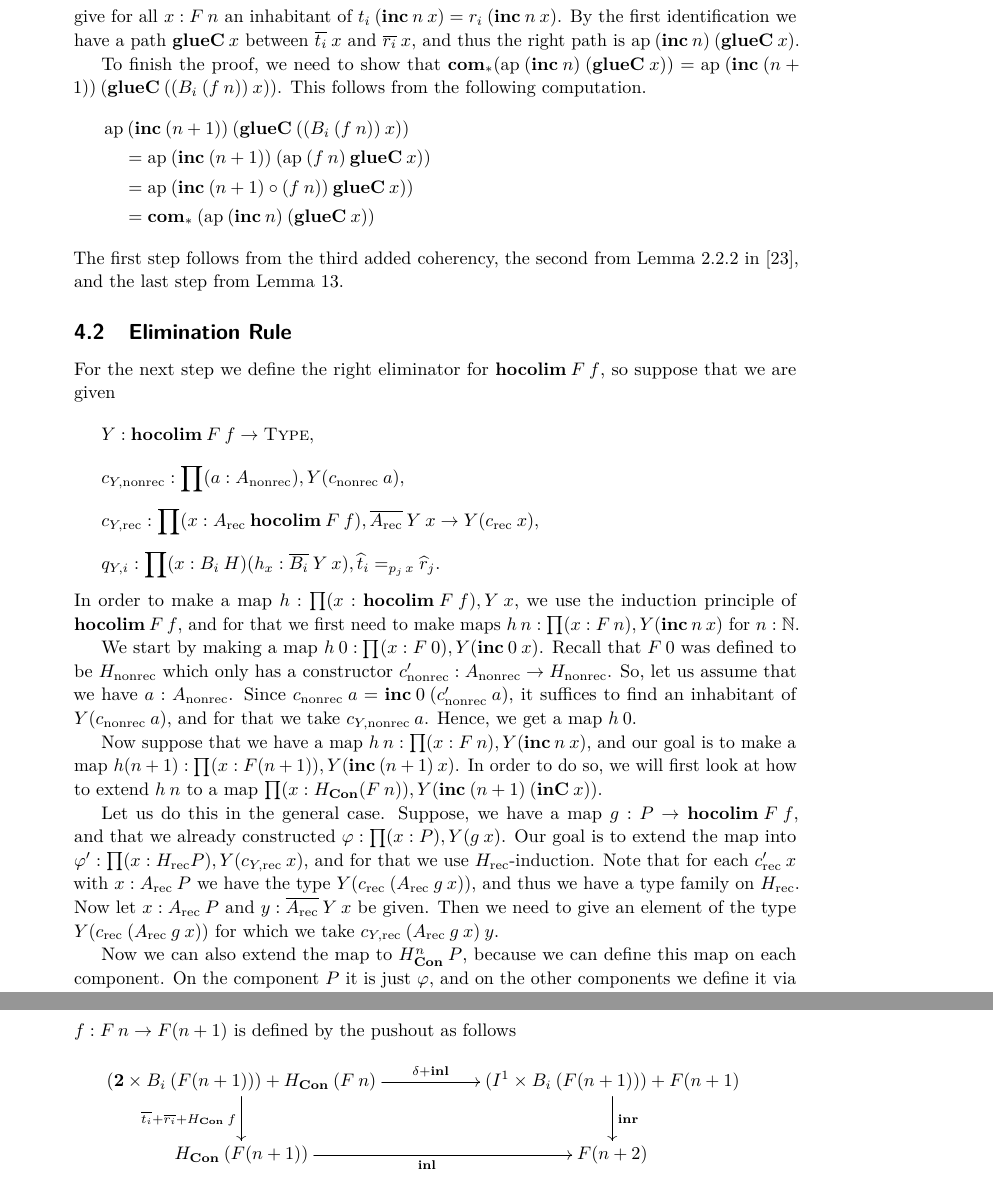
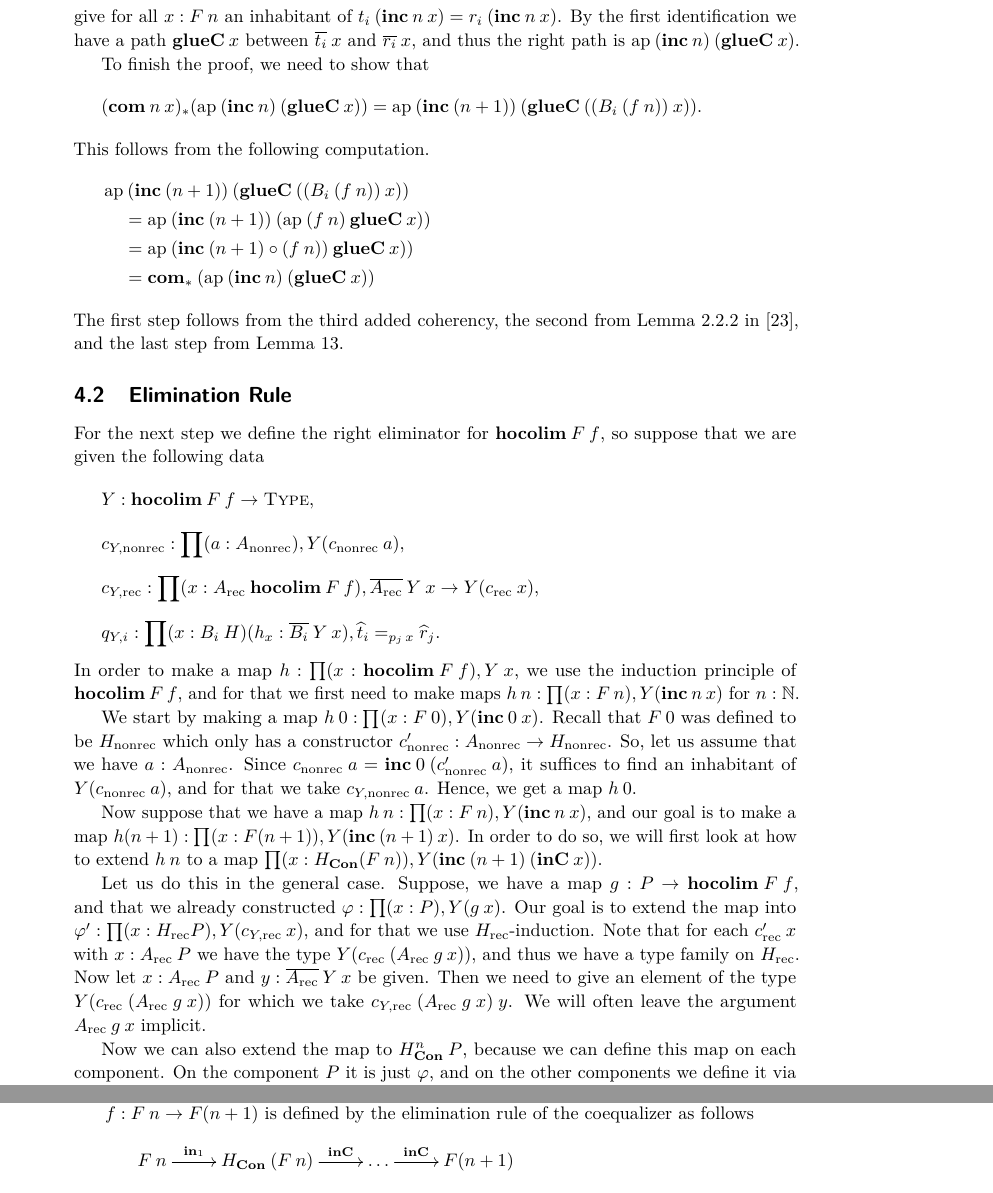
Before and after one commit to nmvdw/Three-HITs, a LaTeX paper (Paper/Paper.tex): two parts of pages 9 and 11 of 14 before the commit and two parts of pages 9 and 10 of 14 after it, joined at a grey line, cut so that both start at the same text. The pictures show the PDF file Paper/Paper.pdf that the author committed with the source.

Commit message:
Finished elimination rule and computation rule

```diff
--- a/Paper/Paper.tex
+++ b/Paper/Paper.tex
@@ -623,7 +624,10 @@ We need to show that for all $x : \hocolim \> F \> f$ we have $t_i \> x = r_i \>
 First, we need to give for all $x : F \> n$ an inhabitant of $t_i \> (\inc \> n \> x) = r_i \> (\inc \> n \> x)$.
 By the first identification we have a path $\glueC \> x$ between $\overline{t_i} \> x$ and $\overline{r_i} \> x$, and thus the right path is $\ap \> (\inc \> n) \> (\glueC \> x)$.
 
-To finish the proof, we need to show that $\com_*(\ap \> (\inc \> n) \> (\glueC \> x)) = \ap \> (\inc \> (n+1)) \> (\glueC \> ((B_i \>(f \>n)) \> x))$.
+To finish the proof, we need to show that
+\[
+(\com \> n \> x)_*(\ap \> (\inc \> n) \> (\glueC \> x)) = \ap \> (\inc \> (n+1)) \> (\glueC \> ((B_i \>(f \>n)) \> x)).
+\]
 This follows from the following computation.
 \begin{equation*}
 \begin{split}
@@ -637,7 +641,7 @@ The first step follows from the third added coherency, the second from Lemma 2.2
 
 
 \subsection{Elimination Rule}
-For the next step we define the right eliminator for $\hocolim \> F \> f$, so suppose that we are given
+For the next step we define the right eliminator for $\hocolim \> F \> f$, so suppose that we are given the following data
 \[
 Y : \hocolim \> F \> f \rightarrow \Type,
 \]
@@ -667,6 +671,7 @@ Our goal is to extend the map into $\varphi' : \prod (x : H_{\rec} P), Y(c_{Y, \
 Note that for each $c'_{\rec} \> x$ with $x : A_{\rec} \> P$ we have the type $Y(c_{\rec} \> (A_{\rec} \> g \> x))$, and thus we have a type family on $H_{\rec}$.
 Now let $x : A_{\rec} \> P$ and $y : \overline{A_{\rec}} \> Y \> x$ be given.
 Then we need to give an element of the type $Y(c_{\rec} \> (A_{\rec} \> g \> x))$ for which we take $c_{Y,\rec} \> (A_{\rec} \> g \> x) \> y$.
+We will often leave the argument $A_{\rec} \> g \> x$ implicit.
 
 Now we can also extend the map to $H_{\Con}^n \> P$, because we can define this map on each component.
 On the component $P$ it is just $\varphi$, and on the other components we define it via extension.
@@ -768,15 +768,12 @@ q_{Y, i} \> (h \> n \> x)
 \end{split}
 \end{equation*}
 
-
-
 To finish the proof, we need to give the image for the path $\com$.
 More concretely, we need to show that $\inc \> n \> x$ and $\inc \> (n+1) \> (f \> x)$ are mapped to the same element.
-The map $f : F \> n \rightarrow F(n + 1)$ is defined by the pushout as follows
+The map $f : F \> n \rightarrow F(n + 1)$ is defined by the elimination rule of the coequalizer as follows
 \[
 \xymatrix
 {
-	(\two \times B_i \> (F(n+1))) + H_{\Con} \>  (F \> n) \ar[d]_{\overline{t_i} + \overline{r_i} + H_{\Con} \> f} \ar[rr]^-{\delta + \inl} & & (I^1 \times B_i \> (F(n+1))) + F(n+1)  \ar[d]^{\inr}\\
-	H_{\Con} \> (F(n+1)) \ar[rr]_{\inl} & & F(n+2)
+	F \> n \ar[r]^-{\inn_1} & H_{\Con} \> (F \> n) \ar[r]^-{\inC} & \ldots \ar[r]^-{\inC} & F(n+1)
 }
 \]
@@ -799 +794,0 @@ H\frec(c_{\rec} \> x)
-&\equiv c_{Y,\rec} \> (A_{\rec} \> (\inc \> n) \> x) \> (\overline{A} \> H\frec \> x)\\
@@ -804,15 +802,13 @@ This will also give an image for $\com$, and thus the computation rules for the
 
 Note that the this computation rule is a propositional equality.
 This is logical, because it is proven all $x : A_{\rec}(F \> n)$.
-However, for closed terms, we have a definitional equality.
-This is because $c_{\nonrec} \> a$ for $a : A_{\nonrec}$ is defined to be$\inc \> 0 \> (c_{\nonrec}' \> a)$.
+However, for terms built from $c_{\nonrec}$ and $c_{\rec}$, we have a definitional equality.
+This is because $c_{\nonrec} \> a$ for $a : A_{\nonrec}$ is defined to be $\inc \> 0 \> (c_{\nonrec}' \> a)$.
 All the closed terms are thus inhabitants of some $F \> n$, and since at every step the equalities are definitional, we can conclude that for closed terms the equality is definitional.
 
 Now we show the computation rules for the paths, and in that case we have a parameter $a : B_i \> (\hocolim \> F \> f)$.
 By using that polynomials commute with homotopy colimits, we can again assume that we have $n : \mathbb{N}$ and $x : B_i(F \> n)$.
 \begin{equation*}
 \begin{split}
-\apd \> H\frec \> (p_i \> (\inc \> n \> x))
-&\equiv \apd \> H\frec \> (\apd \> (\inc (n+1)) \> (\inr \> x))\\
-&= \apd \> (H\frec \comp  \> \inc (n+1)) \> (\inr \> x))\\
-&\equiv q_i \> (H\frec x)
+\apd \> H\ind \> (p_i \> (\inc \> n \> x))
+&\equiv \apd \> H\ind \> (\ap \> (\inc \> (n+1)) \> \glueC \> x)\\
@@ -946,8 +945,8 @@ Then for all $x : A$ we have a path
 \end{lemma}
 
 \begin{proof}
-This follows from path induction on $e$.
-In the case $e$ happens to be $\refl$, then $(e \> x)_*$ is $\idmap$.
+This follows from path induction on $e \> x$.
+In the case $e \> x$ happens to be $\refl$, then $(e \> x)_*$ is $\idmap$.
 Then the desired path is just $\refl$.
 \end{proof}
 
```
Also changed, not shown: Paper/Paper.pdf, Paper/Paper.tex (25 more changed lines), 3 other files.
